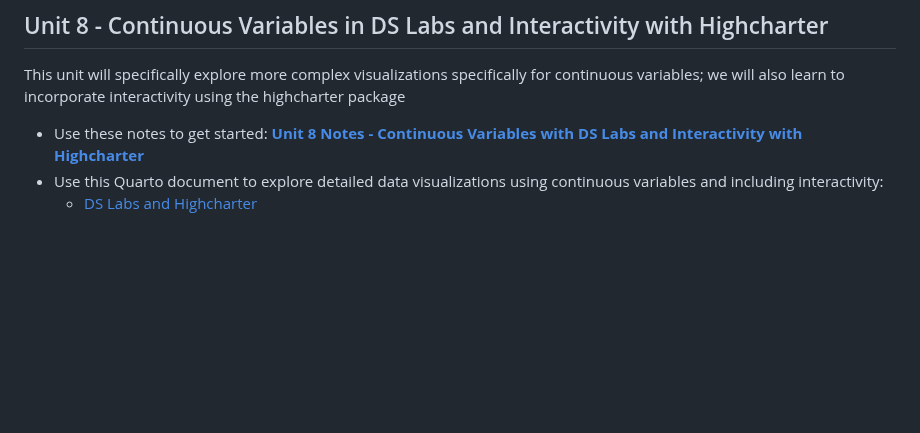
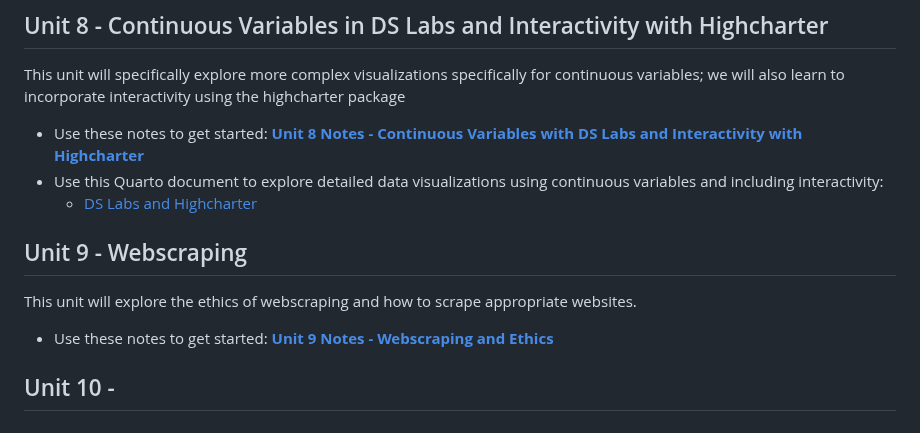
Before and after one commit to rjsaidi/Welcome-to-DATA-110, a Markdown page: README.md, the part around the change. Drawn GitHub-style; blank space fills up the shorter version.

```diff
--- a/README.md
+++ b/README.md
@@ -76,3 +76,10 @@ This unit will specifically explore more complex visualizations specifically for
 - Use these notes to get started: [**Unit 8 Notes - Continuous Variables with DS Labs and Interactivity with Highcharter**](./Data110_unit8.pdf)
 - Use this Quarto document to explore detailed data visualizations using continuous variables and including interactivity:
      - [DS Labs and Highcharter](./DS_Labs_and_Highcharter.rmd)
+
+## Unit 9 - Webscraping
+This unit will explore the ethics of webscraping and how to scrape appropriate websites.
+
+- Use these notes to get started: [**Unit 9 Notes - Webscraping and Ethics**](./Data110_unit9.pdf)
+
+## Unit 10 -
```
